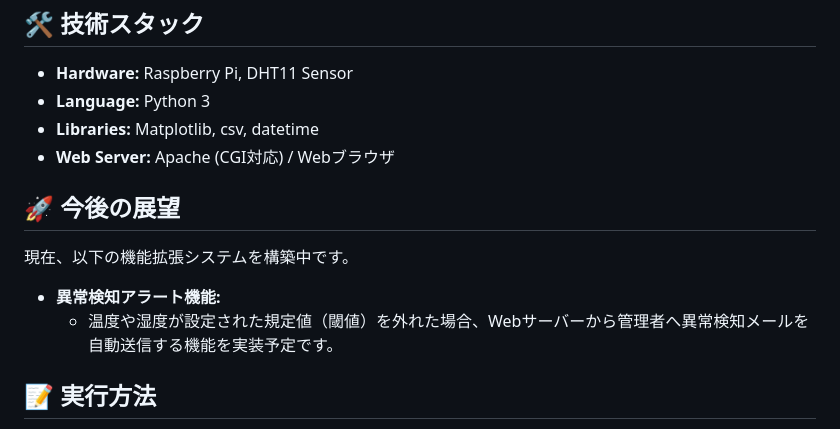
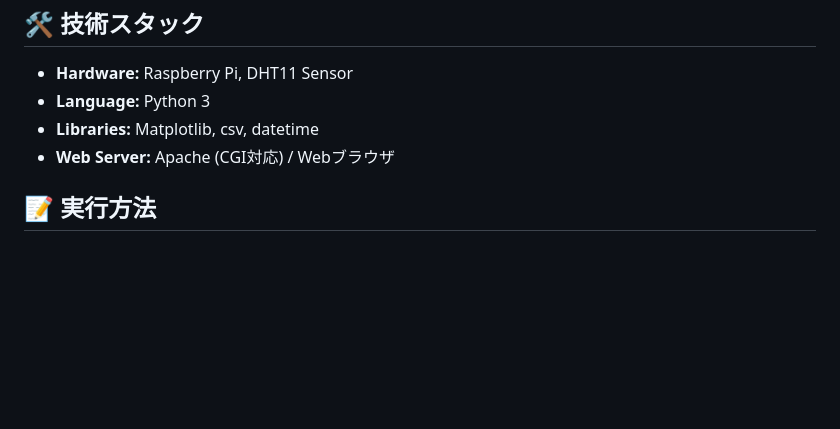
Before and after one commit to GakutoInoue/web-env-monitor, a Markdown page: README.md, the part around the change. GitHub-like rendering; blank space fills up the shorter version.

```diff
--- a/README.md
+++ b/README.md
@@ -40,12 +40,6 @@ Raspberry PiとDHT11センサーを使用して、室内の温度・湿度を自
 * **Libraries:** Matplotlib, csv, datetime
 * **Web Server:** Apache (CGI対応) / Webブラウザ
 
-## 🚀 今後の展望
-現在、以下の機能拡張システムを構築中です。
-
-* **異常検知アラート機能:**
-    * 温度や湿度が設定された規定値（閾値）を外れた場合、Webサーバーから管理者へ異常検知メールを自動送信する機能を実装予定です。
-
 ## 📝 実行方法
 1. Webサーバー（Apacheなど）のCGIディレクトリに `update_graph.py` を配置し、実行権限を与えます。
 2. ドキュメントルートに `index.html` と `sample.csv` を配置します。
```
